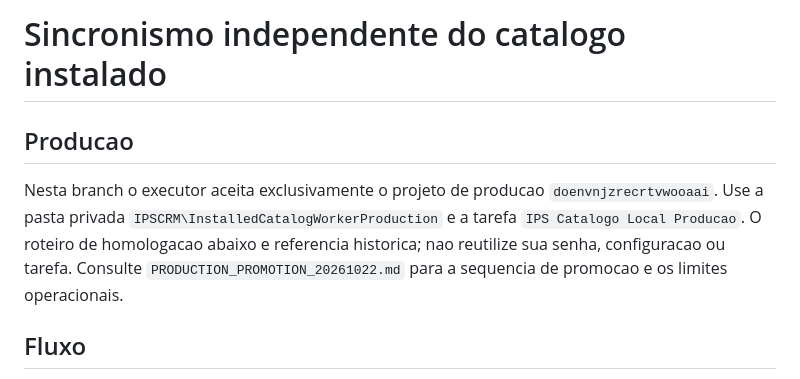
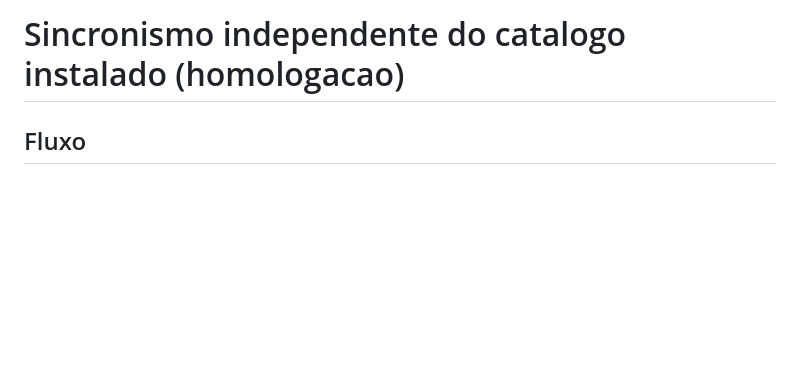
Before and after one commit to debasistema-max/crm-autopecas-supabase-homolog, a Markdown page: docs/installed-catalog-worker.md, the part around one of its changes. Rendered like a GitHub page; blank space fills up the shorter version.

Commit message:
Preserve homolog-specific worker setup instructions

```diff
--- a/docs/installed-catalog-worker.md
+++ b/docs/installed-catalog-worker.md
@@ -1,13 +1,4 @@
-# Sincronismo independente do catalogo instalado
-
-## Producao
-
-Nesta branch o executor aceita exclusivamente o projeto de producao
-`doenvnjzrecrtvwooaai`. Use a pasta privada
-`IPSCRM\InstalledCatalogWorkerProduction` e a tarefa `IPS Catalogo Local Producao`.
-O roteiro de homologacao abaixo e referencia historica; nao reutilize sua senha,
-configuracao ou tarefa. Consulte `PRODUCTION_PROMOTION_20261022.md` para a
-sequencia de promocao e os limites operacionais.
+# Sincronismo independente do catalogo instalado (homologacao)
 
 ## Fluxo
 
```
Also changed, not shown: other parts of docs/installed-catalog-worker.md (+2 -1 lines).
